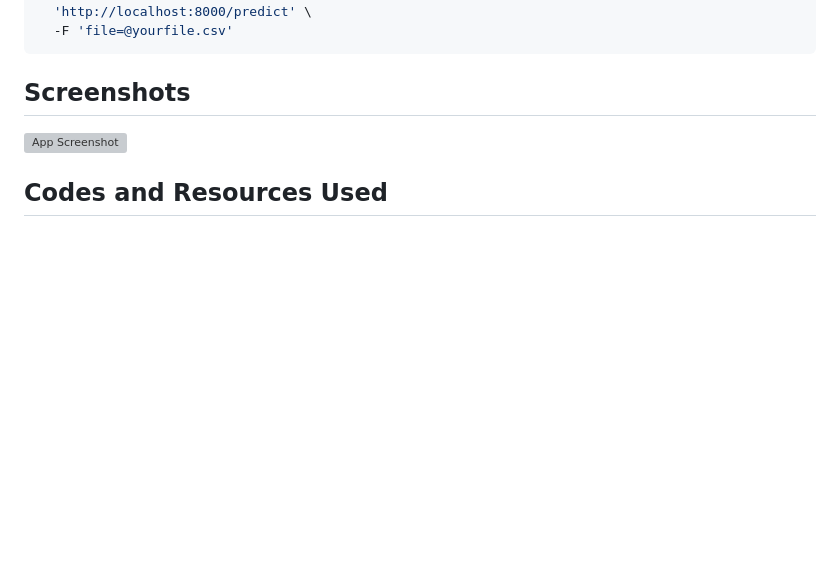
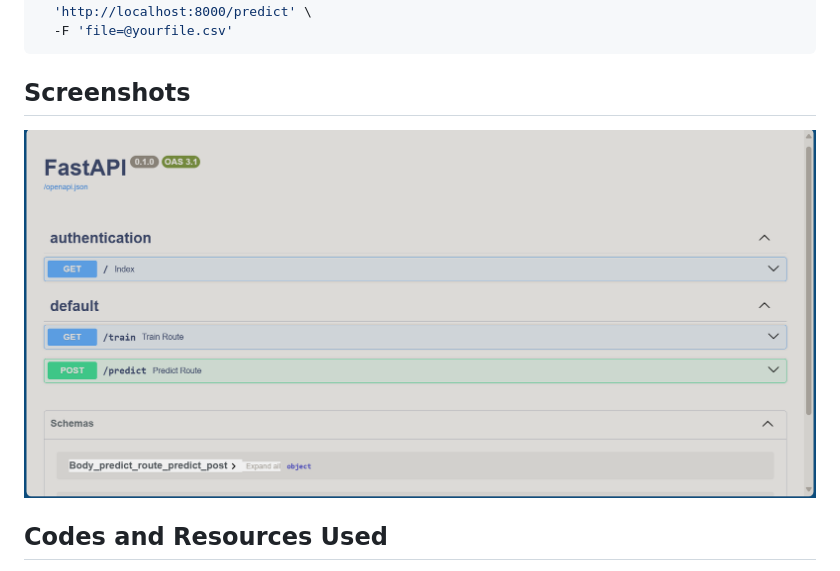
Before and after one commit to Ambigapathi-V/Network-Security, a Markdown page: README.md, the part around the change. GitHub-like rendering; blank space fills up the shorter version; grey boxes are pictures that could not be loaded.

````diff
--- a/README.md
+++ b/README.md
@@ -64,7 +64,7 @@ curl -X 'POST' \
   ```
 ## Screenshots
 
-![App Screenshot](img\image.png)
+![App Screenshot](https://github.com/Ambigapathi-V/Network-Security/blob/main/img/image.png)
 
 
 ## Codes and Resources Used
````
